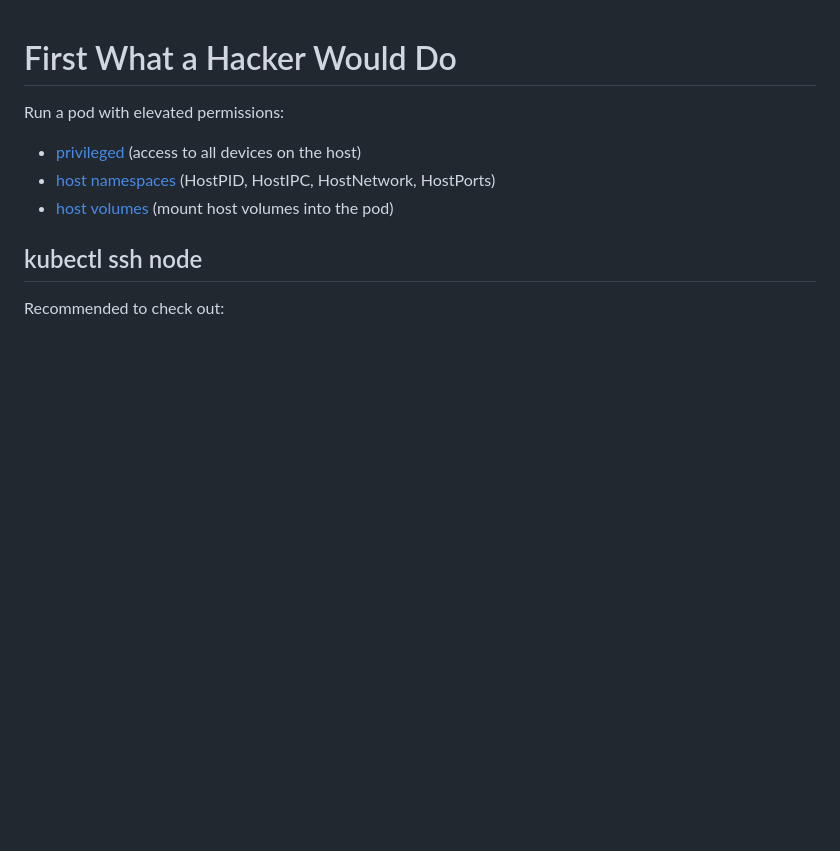
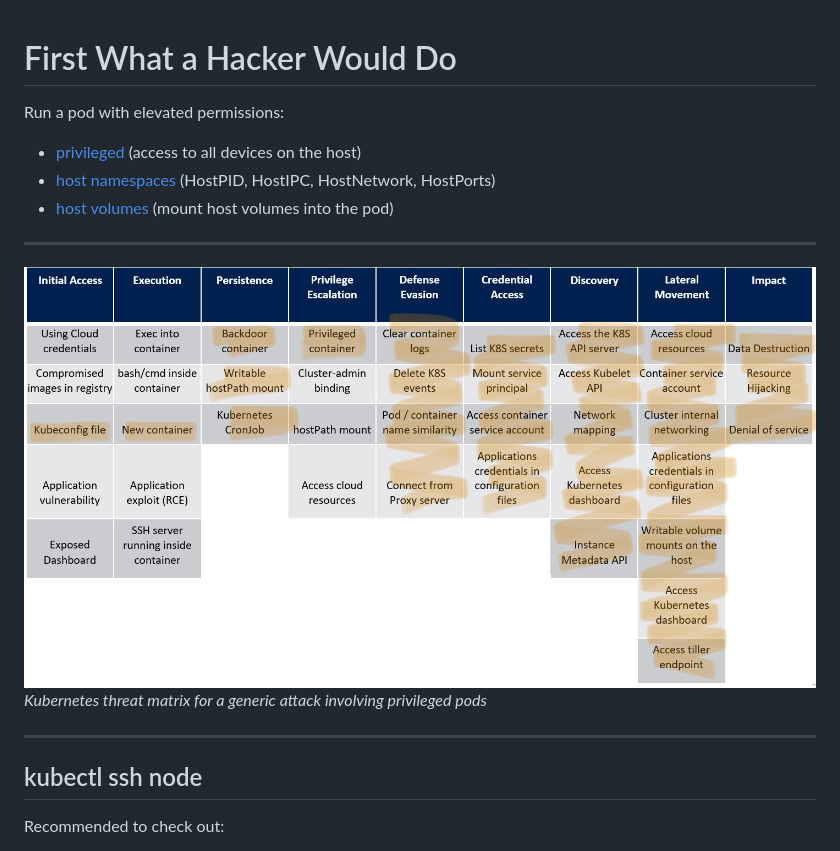
Before and after one commit to slurm-personal/webinar-seck8s, a Markdown page: 01-privileged-pods/README.md, the part around the change. Drawn GitHub-style; pictures changed too: static/01-k8s-matrix.png (added); blank space fills up the shorter version.

```diff
--- a/01-privileged-pods/README.md
+++ b/01-privileged-pods/README.md
@@ -5,8 +5,11 @@ Run a pod with elevated permissions:
 - [host namespaces](https://kubernetes.io/docs/concepts/policy/pod-security-policy/#host-namespaces) (HostPID, HostIPC, HostNetwork, HostPorts)
 - [host volumes](https://kubernetes.io/docs/concepts/policy/pod-security-policy/#volumes-and-file-systems) (mount host volumes into the pod)
 
-<!-- TODO: picture with possible attacks. -->
+---
+![K8s threat matrix](../static/01-k8s-matrix.png)
+*Kubernetes threat matrix for a generic attack involving privileged pods*
 
+---
 
 ## kubectl ssh node
 
```
Also changed, not shown: 03-application-security/README.md (+5 -0 lines), README.md (+7 -2 lines), static/02-k8s-matrix.png (added), static/03-k8s-matrix.png (added), static/k8s-matrix.png (added), 1 other file.
